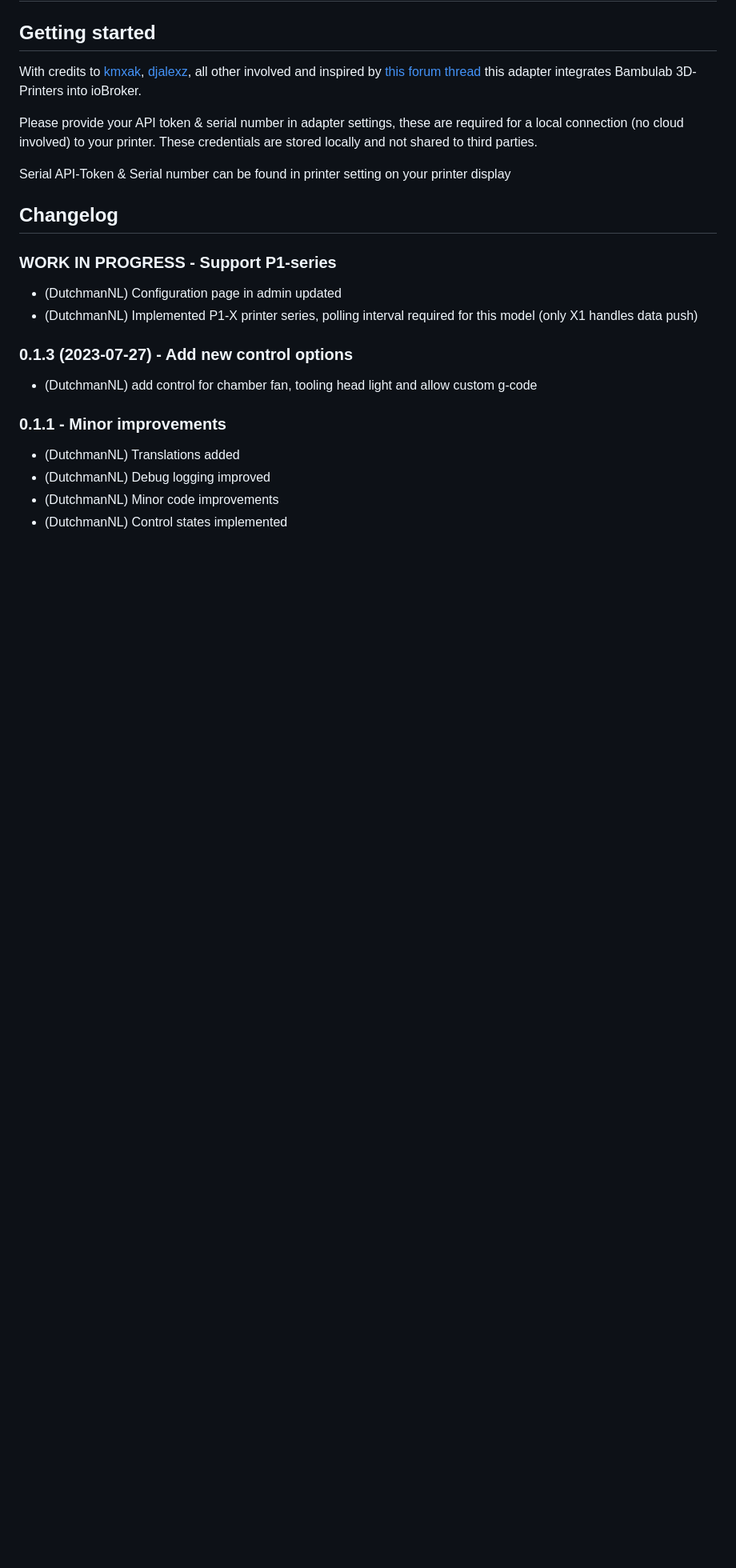
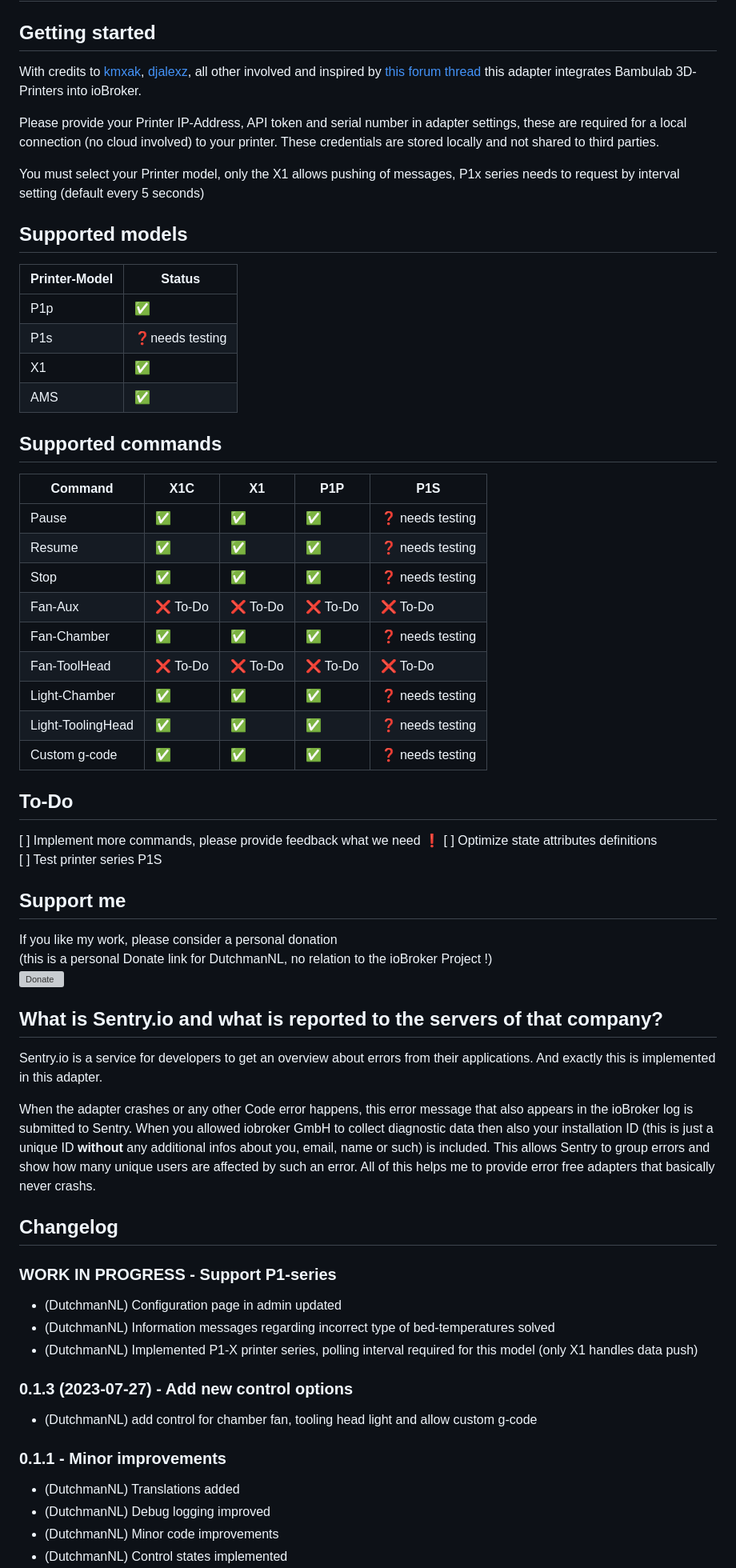
Before and after one commit to DrozmotiX/ioBroker.bambulab, a Markdown page: README.md, the part around the change. Shown at 80% size. Drawn GitHub-style; blank space fills up the shorter version; grey boxes are pictures that could not be loaded.

```diff
--- a/README.md
+++ b/README.md
@@ -18,10 +18,47 @@
 With credits to [kmxak](https://forum.iobroker.net/user/kmxak), [djalexz](https://forum.iobroker.net/user/djalexz), all other involved and inspired by [this forum thread](https://forum.iobroker.net/topic/61585/bambu-lab-3d-drucker-mqtt-integration)
 this adapter integrates Bambulab 3D-Printers into ioBroker.
 
-Please provide your API token & serial number in adapter settings, these are required for a local connection (no cloud involved) to your printer.
+Please provide your Printer IP-Address, API token and serial number in adapter settings, these are required for a local connection (no cloud involved) to your printer.
 These credentials are stored locally and not shared to third parties.
 
-Serial API-Token & Serial number can be found in printer setting on your printer display
+You must select your Printer model, only the X1 allows pushing of messages, P1x series needs to request by interval setting (default every 5 seconds)
+
+## Supported models
+| Printer-Model | Status                  |
+|---------------|-------------------------|
+| P1p           | :white_check_mark:      |
+| P1s           | :question:needs testing |
+| X1            | :white_check_mark:      |
+| AMS           | :white_check_mark:      |
+
+## Supported commands
+| Command           | X1C                | X1                 | P1P                | P1S                      |
+|-------------------|--------------------|--------------------|--------------------|--------------------------|
+| Pause             | :white_check_mark: | :white_check_mark: | :white_check_mark: | :question: needs testing |
+| Resume            | :white_check_mark: | :white_check_mark: | :white_check_mark: | :question: needs testing |
+| Stop              | :white_check_mark: | :white_check_mark: | :white_check_mark: | :question: needs testing |
+| Fan-Aux           | :x: To-Do          | :x: To-Do          | :x: To-Do          | :x: To-Do                |
+| Fan-Chamber       | :white_check_mark: | :white_check_mark: | :white_check_mark: | :question: needs testing |
+| Fan-ToolHead      | :x: To-Do          | :x: To-Do          | :x: To-Do          | :x: To-Do                |
+| Light-Chamber     | :white_check_mark: | :white_check_mark: | :white_check_mark: | :question: needs testing |
+| Light-ToolingHead | :white_check_mark: | :white_check_mark: | :white_check_mark: | :question: needs testing |
+| Custom g-code     | :white_check_mark: | :white_check_mark: | :white_check_mark: | :question: needs testing |
+
+## To-Do
+[ ] Implement more commands, please provide feedback what we need :exclamation:
+[ ] Optimize state attributes definitions
+[ ] Test printer series P1S
+
+## Support me
+If you like my work, please consider a personal donation
+(this is a personal Donate link for DutchmanNL, no relation to the ioBroker Project !)
+[![Donate](https://raw.githubusercontent.com/DrozmotiX/ioBroker.sourceanalytix/master/admin/button.png)](http://paypal.me/DutchmanNL)
+
+## What is Sentry.io and what is reported to the servers of that company?
+Sentry.io is a service for developers to get an overview about errors from their applications. And exactly this is implemented in this adapter.
+
+When the adapter crashes or any other Code error happens, this error message that also appears in the ioBroker log is submitted to Sentry. When you allowed iobroker GmbH to collect diagnostic data then also your installation ID (this is just a unique ID **without** any additional infos about you, email, name or such) is included. This allows Sentry to group errors and show how many unique users are affected by such an error. All of this helps me to provide error free adapters that basically never crashs.
+
 
 ## Changelog
 <!--
@@ -30,6 +67,7 @@ Serial API-Token & Serial number can be found in printer setting on your printer
 -->
 ### **WORK IN PROGRESS** - Support P1-series
 * (DutchmanNL) Configuration page in admin updated
+* (DutchmanNL) Information messages regarding incorrect type of bed-temperatures solved
 * (DutchmanNL) Implemented P1-X printer series, polling interval required for this model (only X1 handles data push)
 
 ### 0.1.3 (2023-07-27) - Add new control options
```
Also changed, not shown: admin/button.png (added), 1 other file.
